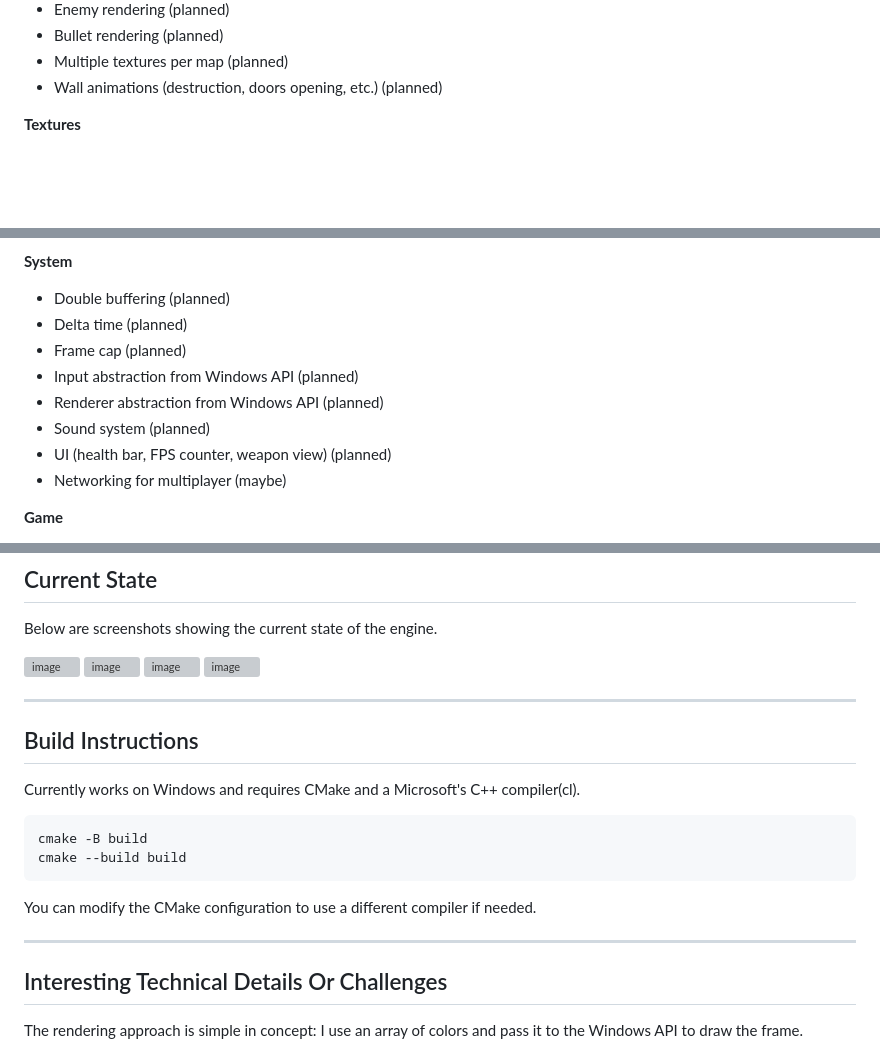
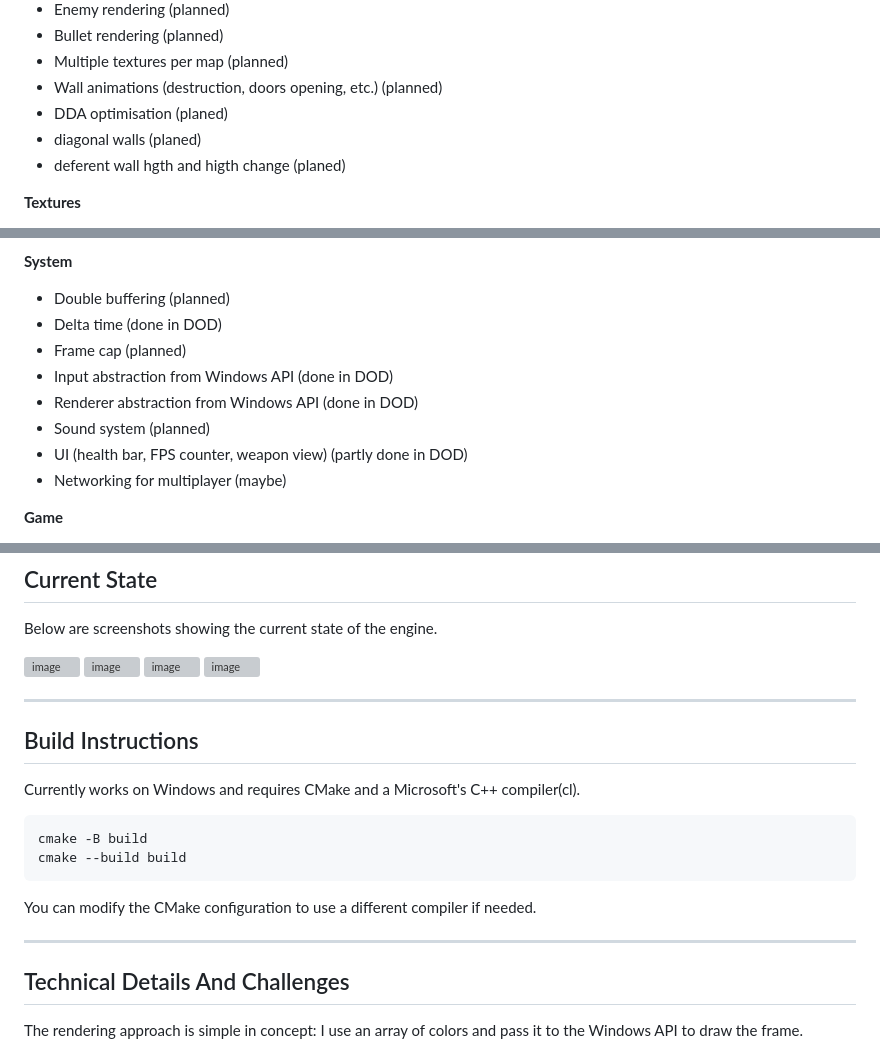
Before and after one commit to rafobitro/2_5d_CodeOrganizationPracticeEngine, a Markdown page: README.md, 3 parts joined by grey strips. Rendered like a GitHub page; blank space fills up the shorter version; grey boxes are pictures that could not be loaded.

```diff
--- a/README.md
+++ b/README.md
@@ -42,6 +42,9 @@ Optimization Readiness – which is easier to optimize later using SIMD and mult
 * Bullet rendering (planned)
 * Multiple textures per map (planned)
 * Wall animations (destruction, doors opening, etc.) (planned)
+* DDA optimisation (planed)
+* diagonal walls (planed)
+* deferent wall hgth and higth change (planed)
 
 **Textures**
 
@@ -60,12 +63,12 @@ Optimization Readiness – which is easier to optimize later using SIMD and mult
 **System**
 
 * Double buffering (planned)
-* Delta time (planned)
+* Delta time (done in DOD)
 * Frame cap (planned)
-* Input abstraction from Windows API (planned)
-* Renderer abstraction from Windows API (planned)
+* Input abstraction from Windows API (done in DOD)
+* Renderer abstraction from Windows API (done in DOD)
 * Sound system (planned)
-* UI (health bar, FPS counter, weapon view) (planned)
+* UI (health bar, FPS counter, weapon view) (partly done in DOD)
 * Networking for multiplayer (maybe)
 
 **Game**
@@ -111,7 +114,7 @@ cmake --build build
 You can modify the CMake configuration to use a different compiler if needed.
 
 ---
-## Interesting Technical Details Or Challenges
+## Technical Details And Challenges
 
 The rendering approach is simple in concept: I use an array of colors and pass it to the Windows API to draw the frame.
 
```
Also changed, not shown: other parts of README.md (+8 -4 lines).
